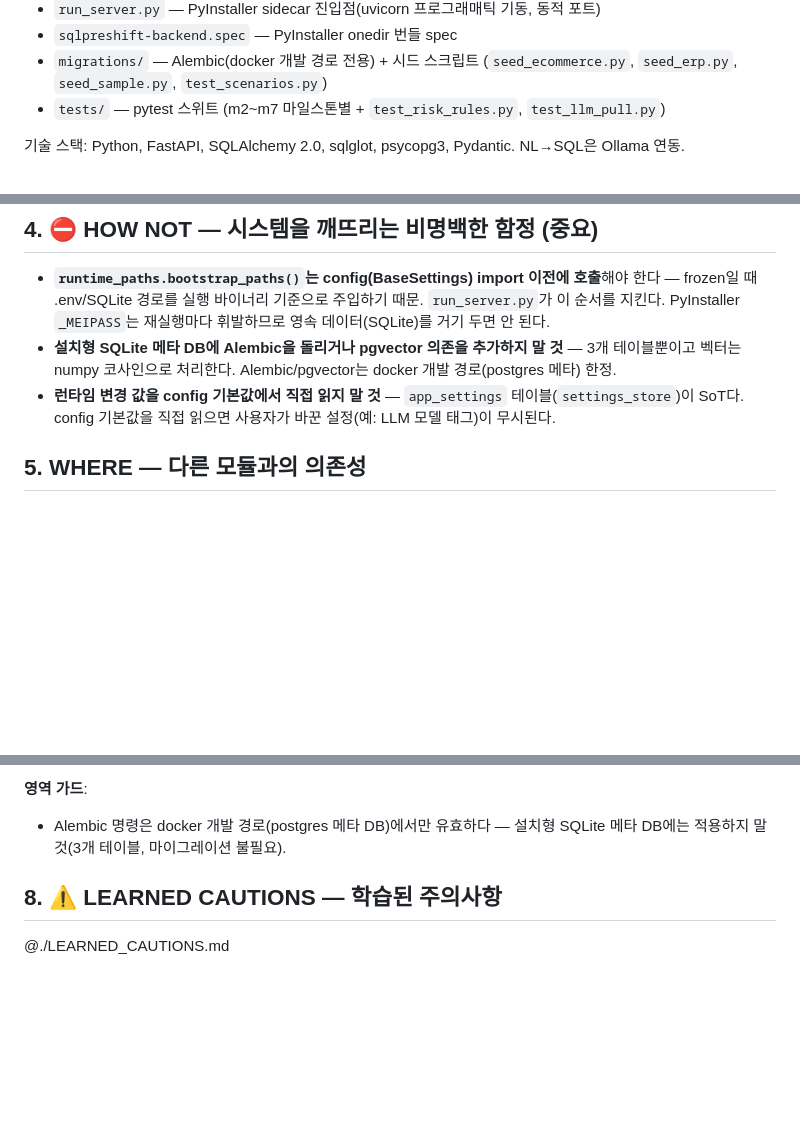
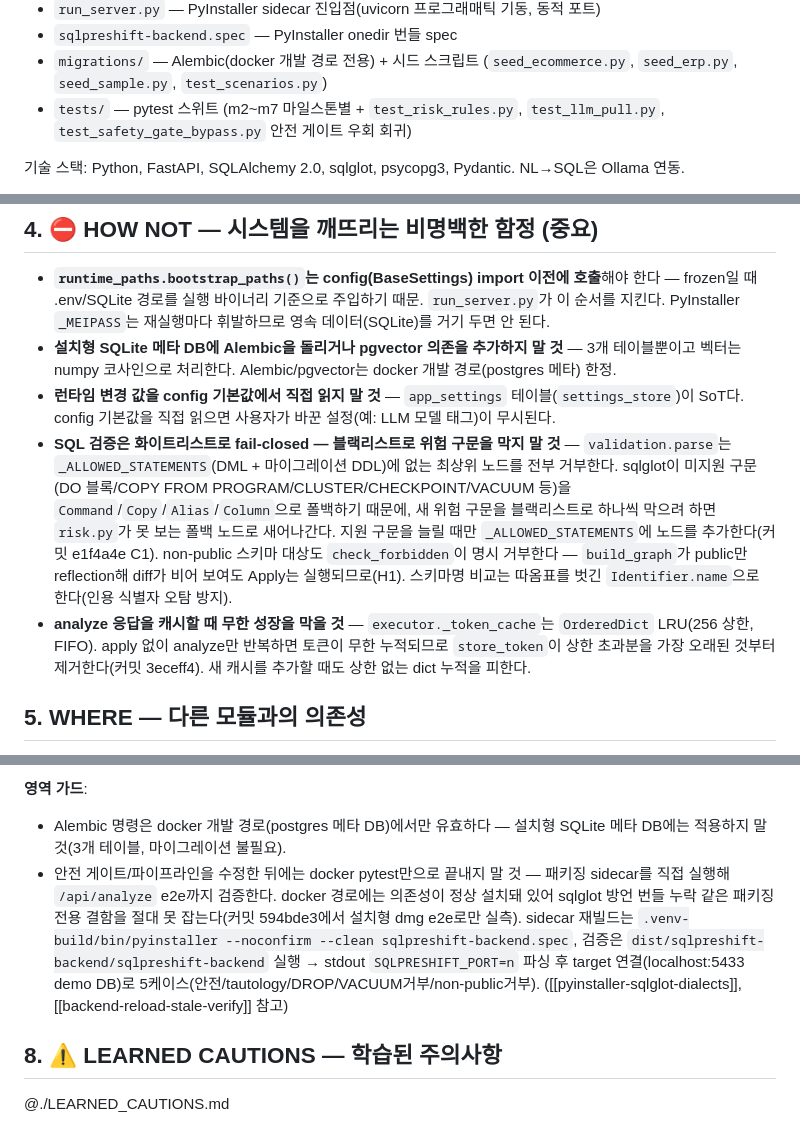
Before and after one commit to taehyunan-99/sql-preshift, a Markdown page: backend/AGENTS.md, 3 parts joined by grey strips. Drawn GitHub-style; blank space fills up the shorter version.

```diff
--- a/backend/AGENTS.md
+++ b/backend/AGENTS.md
@@ -34,7 +34,7 @@
 - `run_server.py` — PyInstaller sidecar 진입점(uvicorn 프로그래매틱 기동, 동적 포트)
 - `sqlpreshift-backend.spec` — PyInstaller onedir 번들 spec
 - `migrations/` — Alembic(docker 개발 경로 전용) + 시드 스크립트 (`seed_ecommerce.py`, `seed_erp.py`, `seed_sample.py`, `test_scenarios.py`)
-- `tests/` — pytest 스위트 (m2~m7 마일스톤별 + `test_risk_rules.py`, `test_llm_pull.py`)
+- `tests/` — pytest 스위트 (m2~m7 마일스톤별 + `test_risk_rules.py`, `test_llm_pull.py`, `test_safety_gate_bypass.py` 안전 게이트 우회 회귀)
 
 기술 스택: Python, FastAPI, SQLAlchemy 2.0, sqlglot, psycopg3, Pydantic. NL→SQL은 Ollama 연동.
 <!-- prev: PostgreSQL 16 + pgvector + Alembic 고정 (init 2026-06-23) -->
@@ -50,6 +50,8 @@
 - **`runtime_paths.bootstrap_paths()`는 config(BaseSettings) import 이전에 호출**해야 한다 — frozen일 때 .env/SQLite 경로를 실행 바이너리 기준으로 주입하기 때문. `run_server.py`가 이 순서를 지킨다. PyInstaller `_MEIPASS`는 재실행마다 휘발하므로 영속 데이터(SQLite)를 거기 두면 안 된다.
 - **설치형 SQLite 메타 DB에 Alembic을 돌리거나 pgvector 의존을 추가하지 말 것** — 3개 테이블뿐이고 벡터는 numpy 코사인으로 처리한다. Alembic/pgvector는 docker 개발 경로(postgres 메타) 한정.
 - **런타임 변경 값을 config 기본값에서 직접 읽지 말 것** — `app_settings` 테이블(`settings_store`)이 SoT다. config 기본값을 직접 읽으면 사용자가 바꾼 설정(예: LLM 모델 태그)이 무시된다.
+- **SQL 검증은 화이트리스트로 fail-closed — 블랙리스트로 위험 구문을 막지 말 것** — `validation.parse`는 `_ALLOWED_STATEMENTS`(DML + 마이그레이션 DDL)에 없는 최상위 노드를 전부 거부한다. sqlglot이 미지원 구문(DO 블록/COPY FROM PROGRAM/CLUSTER/CHECKPOINT/VACUUM 등)을 `Command`/`Copy`/`Alias`/`Column`으로 폴백하기 때문에, 새 위험 구문을 블랙리스트로 하나씩 막으려 하면 `risk.py`가 못 보는 폴백 노드로 새어나간다. 지원 구문을 늘릴 때만 `_ALLOWED_STATEMENTS`에 노드를 추가한다(커밋 e1f4a4e C1). non-public 스키마 대상도 `check_forbidden`이 명시 거부한다 — `build_graph`가 public만 reflection해 diff가 비어 보여도 Apply는 실행되므로(H1). 스키마명 비교는 따옴표를 벗긴 `Identifier.name`으로 한다(인용 식별자 오탐 방지).
+- **analyze 응답을 캐시할 때 무한 성장을 막을 것** — `executor._token_cache`는 `OrderedDict` LRU(256 상한, FIFO). apply 없이 analyze만 반복하면 토큰이 무한 누적되므로 `store_token`이 상한 초과분을 가장 오래된 것부터 제거한다(커밋 3eceff4). 새 캐시를 추가할 때도 상한 없는 dict 누적을 피한다.
 
 ## 5. WHERE — 다른 모듈과의 의존성
 
@@ -83,6 +85,7 @@ root map의 공통 가드와 중복 금지.
 
 **영역 가드**:
 - Alembic 명령은 docker 개발 경로(postgres 메타 DB)에서만 유효하다 — 설치형 SQLite 메타 DB에는 적용하지 말 것(3개 테이블, 마이그레이션 불필요).
+- 안전 게이트/파이프라인을 수정한 뒤에는 docker pytest만으로 끝내지 말 것 — 패키징 sidecar를 직접 실행해 `/api/analyze` e2e까지 검증한다. docker 경로에는 의존성이 정상 설치돼 있어 sqlglot 방언 번들 누락 같은 패키징 전용 결함을 절대 못 잡는다(커밋 594bde3에서 설치형 dmg e2e로만 실측). sidecar 재빌드는 `.venv-build/bin/pyinstaller --noconfirm --clean sqlpreshift-backend.spec`, 검증은 `dist/sqlpreshift-backend/sqlpreshift-backend` 실행 → stdout `SQLPRESHIFT_PORT=n` 파싱 후 target 연결(localhost:5433 demo DB)로 5케이스(안전/tautology/DROP/VACUUM거부/non-public거부). ([[pyinstaller-sqlglot-dialects]], [[backend-reload-stale-verify]] 참고)
 
 ## 8. ⚠️ LEARNED CAUTIONS — 학습된 주의사항
 <!--
```
Also changed, not shown: desktop/AGENTS.md (+3 -1 lines), frontend/AGENTS.md (+3 -1 lines).
